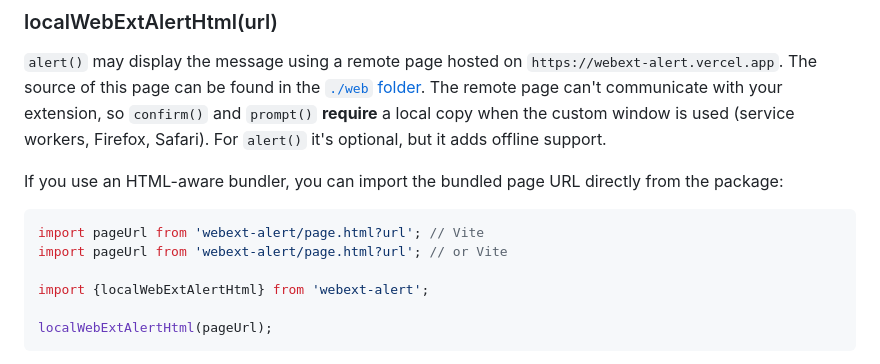
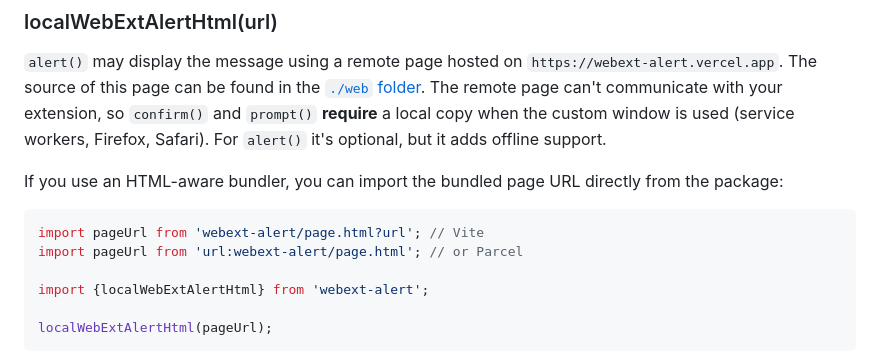
Before and after one commit to fregante/webext-alert, a Markdown page: readme.md, the part around the change. Rendered like a GitHub page.

Commit message:
Discard changes to readme.md

````diff
--- a/readme.md
+++ b/readme.md
@@ -125,7 +125,7 @@ If you use an HTML-aware bundler, you can import the bundled page URL directly f
 
 ```js
 import pageUrl from 'webext-alert/page.html?url'; // Vite
-import pageUrl from 'webext-alert/page.html?url'; // or Vite
+import pageUrl from 'url:webext-alert/page.html'; // or Parcel
 
 import {localWebExtAlertHtml} from 'webext-alert';
 
````
